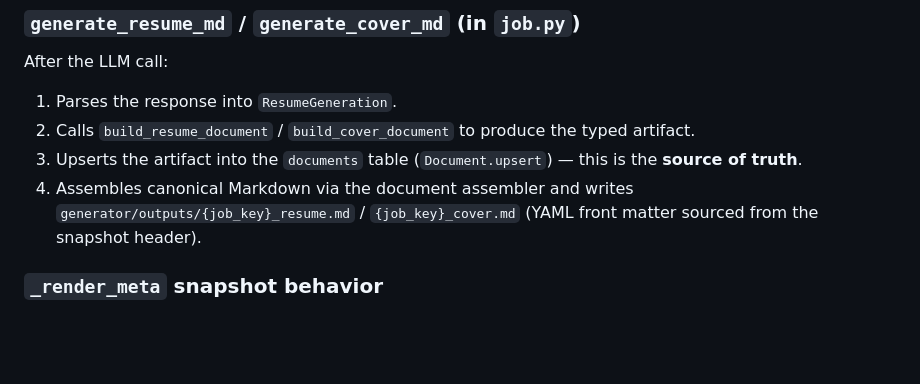
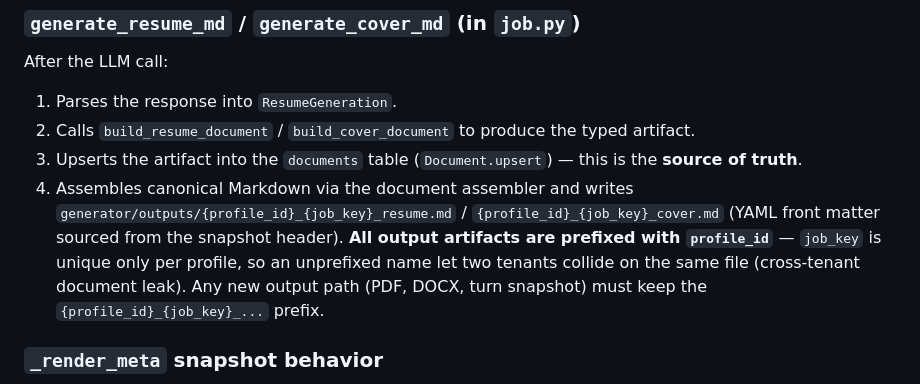
Before and after one commit to thebarlow/AutoApply, a Markdown page: core/CONTEXT.md, the part around the change. Drawn GitHub-style; blank space fills up the shorter version.

Commit message:
[docs] Mark output-file collision fixed (S6); document profile-prefixed paths

```diff
--- a/core/CONTEXT.md
+++ b/core/CONTEXT.md
@@ -177,7 +177,7 @@ After the LLM call:
 1. Parses the response into `ResumeGeneration`.
 2. Calls `build_resume_document` / `build_cover_document` to produce the typed artifact.
 3. Upserts the artifact into the `documents` table (`Document.upsert`) — this is the **source of truth**.
-4. Assembles canonical Markdown via the document assembler and writes `generator/outputs/{job_key}_resume.md` / `{job_key}_cover.md` (YAML front matter sourced from the snapshot header).
+4. Assembles canonical Markdown via the document assembler and writes `generator/outputs/{profile_id}_{job_key}_resume.md` / `{profile_id}_{job_key}_cover.md` (YAML front matter sourced from the snapshot header). **All output artifacts are prefixed with `profile_id`** — `job_key` is unique only per profile, so an unprefixed name let two tenants collide on the same file (cross-tenant document leak). Any new output path (PDF, DOCX, turn snapshot) must keep the `{profile_id}_{job_key}_...` prefix.
 
 ### `_render_meta` snapshot behavior
 
```
Also changed, not shown: TODO.md (+10 -11 lines), docs/audit-2026-07-13.md (+8 -4 lines).
